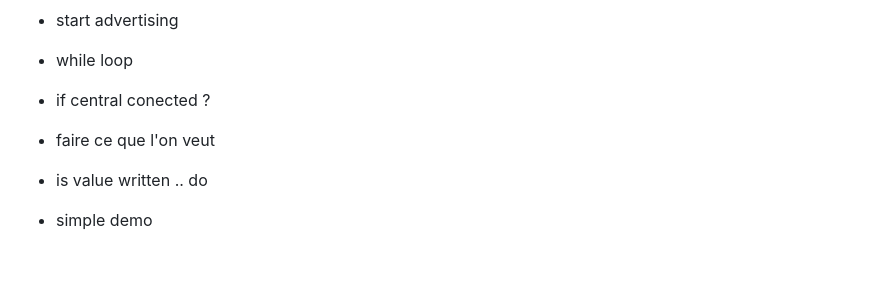
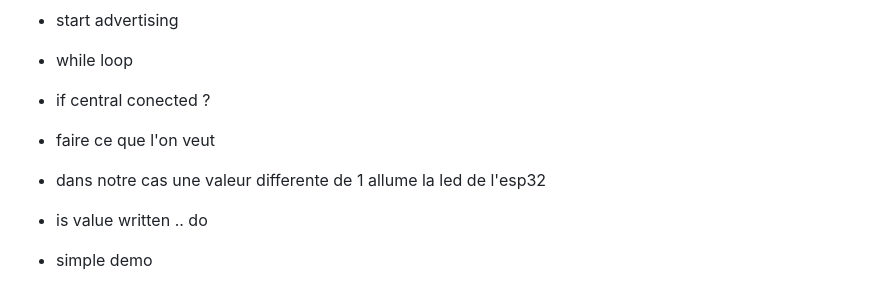
Before and after one commit to loan-mgt/js-ble-esp32, a Markdown page: README.md, the part around the change. Rendered like a GitHub page; blank space fills up the shorter version.

```diff
--- a/README.md
+++ b/README.md
@@ -101,5 +101,6 @@ Finalement le bouton `Disconnect` qui parle de lui-même permet de déconnecter
 - while loop
 - if central conected ?
 - faire ce que l'on veut
+- dans notre cas une valeur differente de 1 allume la led de l'esp32
 - is value written .. do
 - simple demo
```
